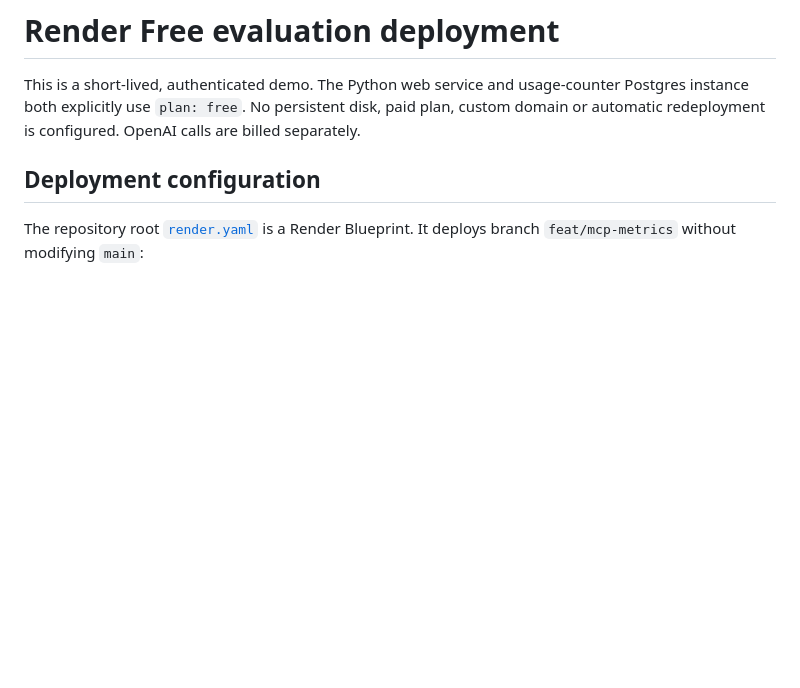
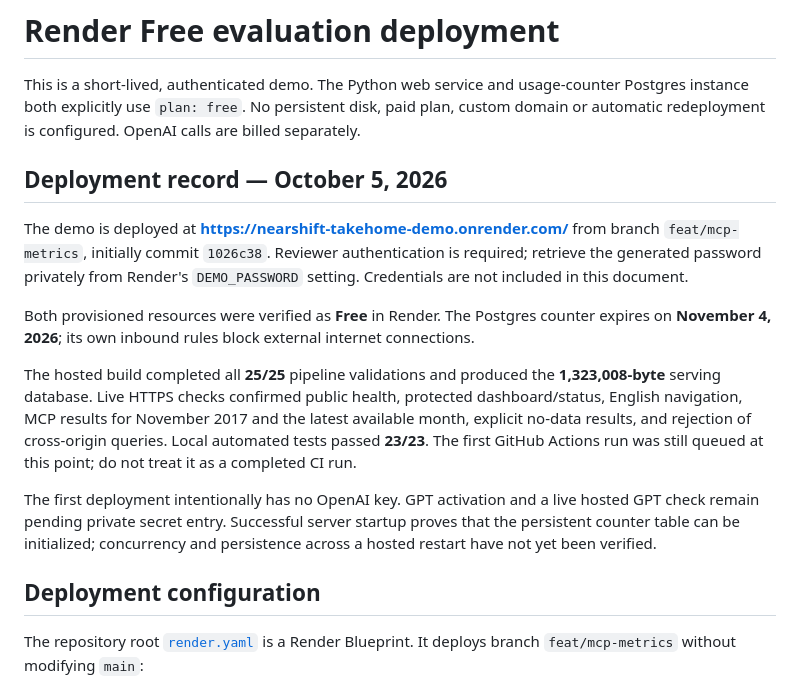
Before and after one commit to DanielDi/nearshift-data-engineer-takehome, a Markdown page: deploy/RENDER.md, the part around the change. Drawn GitHub-style; blank space fills up the shorter version.

Commit message:
Record verified Render Free deployment and expiry

```diff
--- a/deploy/RENDER.md
+++ b/deploy/RENDER.md
@@ -1,6 +1,16 @@
 # Render Free evaluation deployment
 
 This is a short-lived, authenticated demo. The Python web service and usage-counter Postgres instance both explicitly use `plan: free`. No persistent disk, paid plan, custom domain or automatic redeployment is configured. OpenAI calls are billed separately.
+
+## Deployment record — October 5, 2026
+
+The demo is deployed at **https://nearshift-takehome-demo.onrender.com/** from branch `feat/mcp-metrics`, initially commit `1026c38`. Reviewer authentication is required; retrieve the generated password privately from Render's `DEMO_PASSWORD` setting. Credentials are not included in this document.
+
+Both provisioned resources were verified as **Free** in Render. The Postgres counter expires on **November 4, 2026**; its own inbound rules block external internet connections.
+
+The hosted build completed all **25/25** pipeline validations and produced the **1,323,008-byte** serving database. Live HTTPS checks confirmed public health, protected dashboard/status, English navigation, MCP results for November 2017 and the latest available month, explicit no-data results, and rejection of cross-origin queries. Local automated tests passed **23/23**. The first GitHub Actions run was still queued at this point; do not treat it as a completed CI run.
+
+The first deployment intentionally has no OpenAI key. GPT activation and a live hosted GPT check remain pending private secret entry. Successful server startup proves that the persistent counter table can be initialized; concurrency and persistence across a hosted restart have not yet been verified.
 
 ## Deployment configuration
 
```
